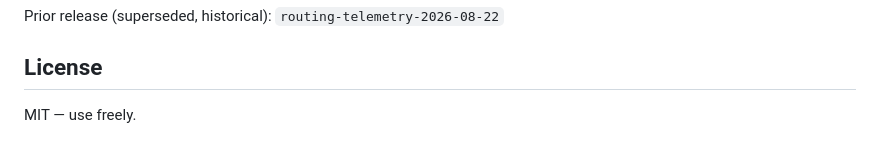
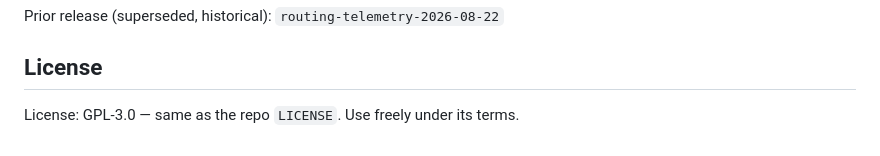
Before and after one commit to felixfelix-bot/merchant-routing-engine, a Markdown page: datasets/routing-telemetry/README.md, the part around the change. Rendered like a GitHub page.

Commit message:
docs(datasets): dataset license MIT→GPL-3.0 to match repo LICENSE

```diff
--- a/datasets/routing-telemetry/README.md
+++ b/datasets/routing-telemetry/README.md
@@ -134,4 +134,5 @@ Prior release (superseded, historical): `routing-telemetry-2026-08-22`
 
 ## License
 
-MIT — use freely.
+License: GPL-3.0 — same as the repo `LICENSE`. Use freely under its
+terms.
```
